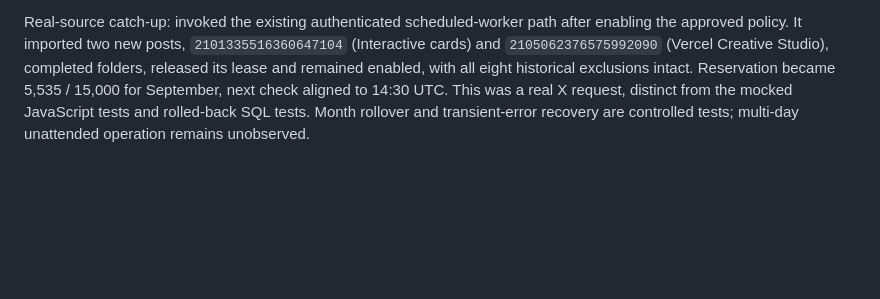
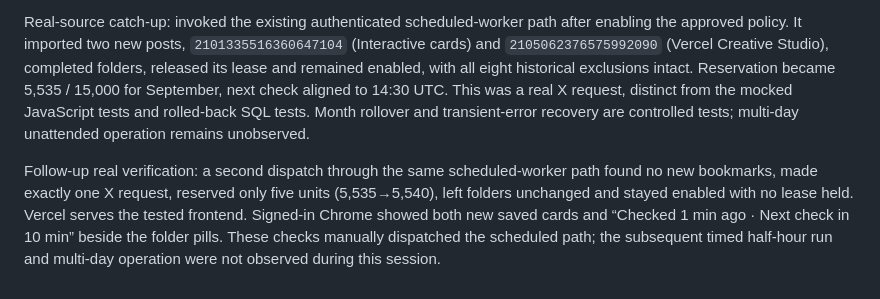
Before and after one commit to Tazolomtadze1992/Bookmark-App, a Markdown page: PROJECT_BRIEF.md, the part around the change. Drawn GitHub-style; blank space fills up the shorter version.

Commit message:
Record real catch-up and low-cost idle sync verification

```diff
--- a/PROJECT_BRIEF.md
+++ b/PROJECT_BRIEF.md
@@ -743,3 +743,5 @@ The library now shows last/next check status alongside folder pills, including m
 Validation: all 34 JavaScript tests passed, including one-post idle reads, changed-head traversal, old-ID exclusions, temporary errors versus owner-action errors, backoff headers and visible paused states. Rollback-only SQL assertions passed for exact-cap reservations, over-cap refusal, monthly rollover, retained lifetime usage, protected policy fields, 30-minute scheduling, retry eligibility, overlap prevention, expired leases, uncertain token rotation and denied browser/anonymous RPC access. Security advisors show only the pre-existing service-only no-policy notices and leaked-password-protection warning (email-link auth): https://supabase.com/docs/guides/database/database-linter?lint=0008_rls_enabled_no_policy and https://supabase.com/docs/guides/auth/password-security#password-strength-and-leaked-password-protection. Cloud build and worker bundling pass.
 
 Real-source catch-up: invoked the existing authenticated scheduled-worker path after enabling the approved policy. It imported two new posts, `2101335516360647104` (Interactive cards) and `2105062376575992090` (Vercel Creative Studio), completed folders, released its lease and remained enabled, with all eight historical exclusions intact. Reservation became 5,535 / 15,000 for September, next check aligned to 14:30 UTC. This was a real X request, distinct from the mocked JavaScript tests and rolled-back SQL tests. Month rollover and transient-error recovery are controlled tests; multi-day unattended operation remains unobserved.
+
+Follow-up real verification: a second dispatch through the same scheduled-worker path found no new bookmarks, made exactly one X request, reserved only five units (5,535→5,540), left folders unchanged and stayed enabled with no lease held. Vercel serves the tested frontend. Signed-in Chrome showed both new saved cards and “Checked 1 min ago · Next check in 10 min” beside the folder pills. These checks manually dispatched the scheduled path; the subsequent timed half-hour run and multi-day operation were not observed during this session.
```
